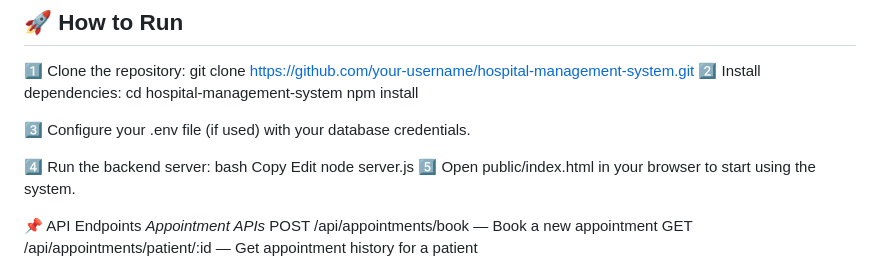
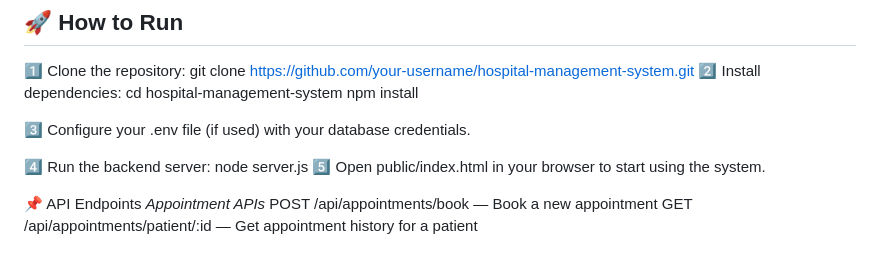
Before and after one commit to HarshDave0212/Hospital_Management_System, a Markdown page: README.md, the part around the change. Drawn GitHub-style.

```diff
--- a/README.md
+++ b/README.md
@@ -92,9 +92,6 @@ npm install
 3️⃣ Configure your .env file (if used) with your database credentials.
 
 4️⃣ Run the backend server:
-bash
-Copy
-Edit
 node server.js
 5️⃣ Open public/index.html in your browser to start using the system.
 
```
